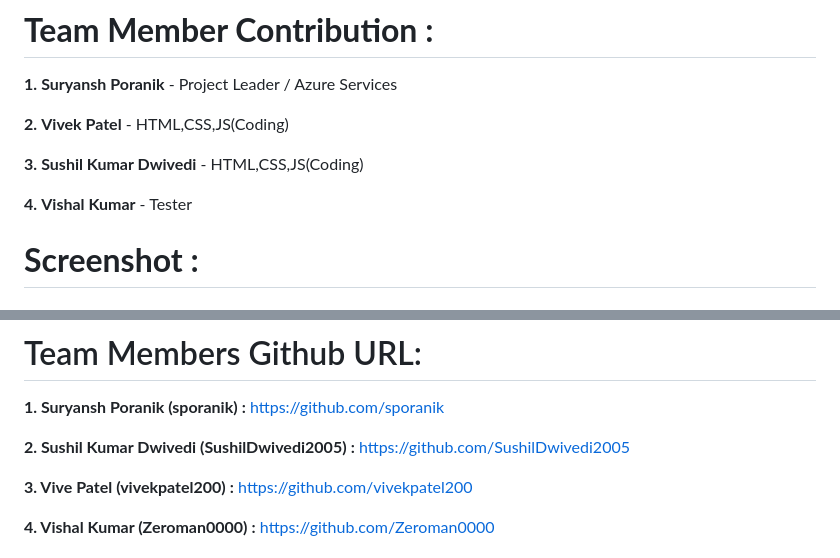
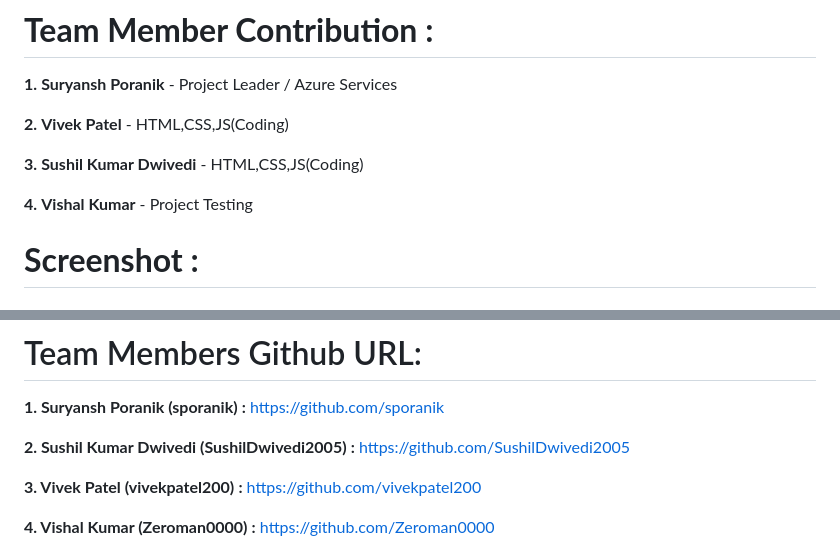
Before and after one commit to sporanik/BootPlus, a Markdown page: README.md, 2 parts joined by grey strips. GitHub-like rendering.

```diff
--- a/README.md
+++ b/README.md
@@ -65,7 +65,7 @@ HTML, CSS, JavaScript , Bootstrap
 
 **3.** **Sushil Kumar Dwivedi** - HTML,CSS,JS(Coding)
 
-**4.** **Vishal Kumar** -  Tester
+**4.** **Vishal Kumar** - Project Testing
 
 
 # **Screenshot :**
@@ -124,7 +124,7 @@ HTML, CSS, JavaScript , Bootstrap
 
 **2. Sushil Kumar Dwivedi (SushilDwivedi2005)** **:** https://github.com/SushilDwivedi2005
 
-**3. Vive Patel (vivekpatel200)** **:** https://github.com/vivekpatel200
+**3. Vivek Patel (vivekpatel200)** **:** https://github.com/vivekpatel200
 
 **4. Vishal Kumar (Zeroman0000)** **:** https://github.com/Zeroman0000
 
```
